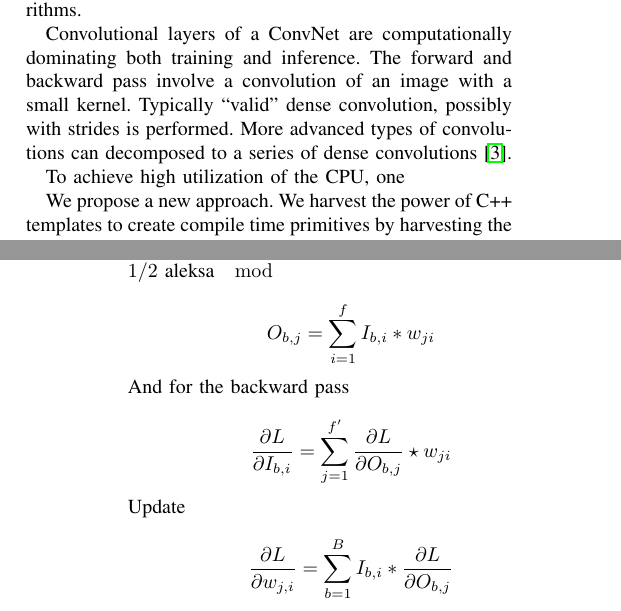
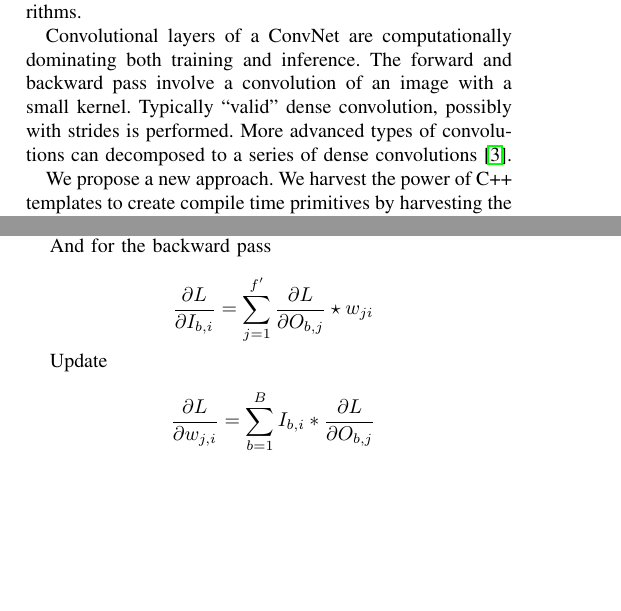
Before and after one commit to supersergiy/znnphi_interface, a LaTeX paper (paper/main.tex, which reads paper/convlayer.tex, paper/introduction.tex): two parts of the columns of pages 1 and 3 of 9 before the commit and two parts of the columns of pages 1 and 2 of 9 after it, joined at a grey line, cut so that both start at the same text, the shorter picture padded with empty space. Compiled offline with pdfLaTeX.

Commit message:
fwd-bwd rewrite done

```diff
--- a/paper/convlayer.tex
+++ b/paper/convlayer.tex
@@ -63,26 +75,3 @@
   will have more elements, and thus require more memory than the
   original tensor.  However, nearly all modern ConvNets~\aleks{Cite
     alex-net, googlelenet, oxfordnet} have $C$ as a multiple of $16$.
-
-  $1/2$ aleksa $\mod$
-
-
-
-  \[
-  O_{b,j} = \sum_{i=1}^f I_{b,i} \ast w_{ji}
-  \]
-
-  And for the backward pass
-
-  \[
-  \frac{\partial L}{\partial I_{b,i}} = \sum_{j=1}^{f'}
-  \frac{\partial L}{\partial O_{b,j}} \star w_{ji}
-  \]
-
-  Update
-
-
-  \[
-  \frac{\partial L}{\partial w_{j,i}} = \sum_{b=1}^B I_{b,i} \ast
-    \frac{\partial L}{\partial O_{b,j}}
-  \]
--- a/paper/introduction.tex
+++ b/paper/introduction.tex
@@ -35,9 +35,6 @@
   dense convolution, possibly with strides is performed.  More
   advanced types of convolutions can decomposed to a series of dense
   convolutions~\cite{szegedy2015going}.
-
-  To achieve high utilization of the CPU, one
-
 
   We propose a new approach.  We harvest the power of C++ templates to
   create compile time primitives by harvesting the compiler.  Given
```
Also changed, not shown: paper/.#introduction.tex (added, +1 -0 lines), paper/convlayer.tex (18 more changed lines).
